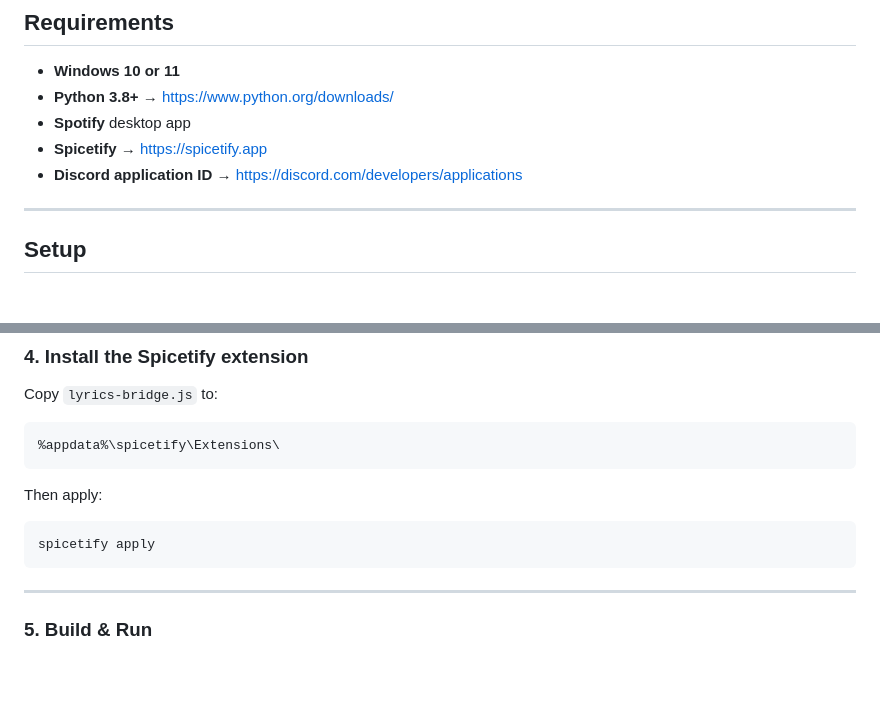
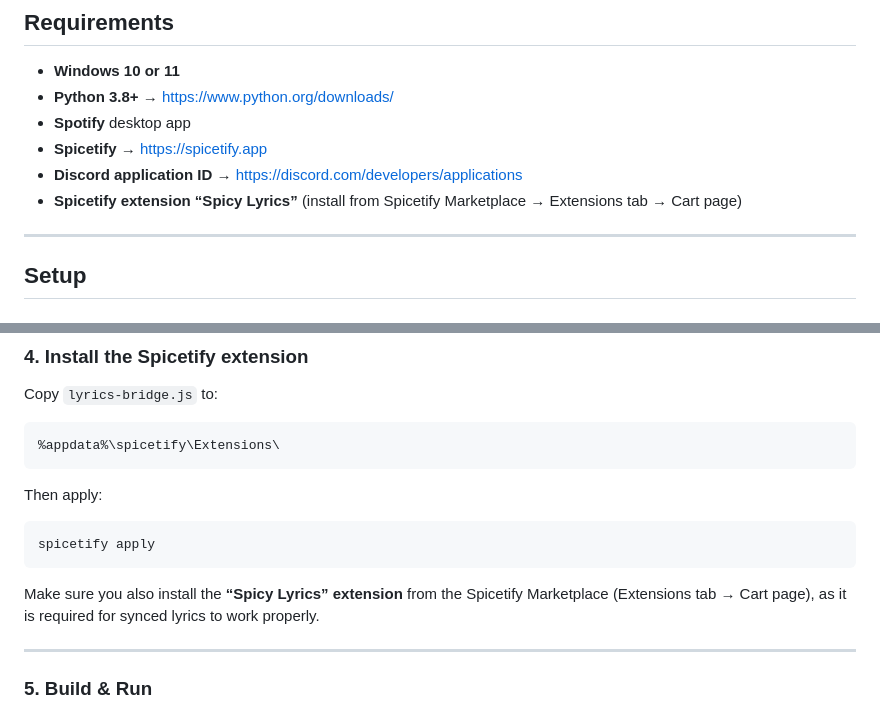
Before and after one commit to KurepaBoss/Statusify, a Markdown page: README.md, 2 parts joined by grey strips. Drawn GitHub-style; blank space fills up the shorter version.

````diff
--- a/README.md
+++ b/README.md
@@ -36,6 +36,7 @@ Statusify connects to Spotify via a Spicetify extension, fetches synced lyrics,
 - **Spotify** desktop app
 - **Spicetify** → https://spicetify.app
 - **Discord application ID** → https://discord.com/developers/applications
+- **Spicetify extension “Spicy Lyrics”** (install from Spicetify Marketplace → Extensions tab → Cart page)
 
 ---
 
@@ -83,6 +84,8 @@ Then apply:
 ```bash
 spicetify apply
 ```
+
+Make sure you also install the **“Spicy Lyrics” extension** from the Spicetify Marketplace (Extensions tab → Cart page), as it is required for synced lyrics to work properly.
 
 ---
 
````
